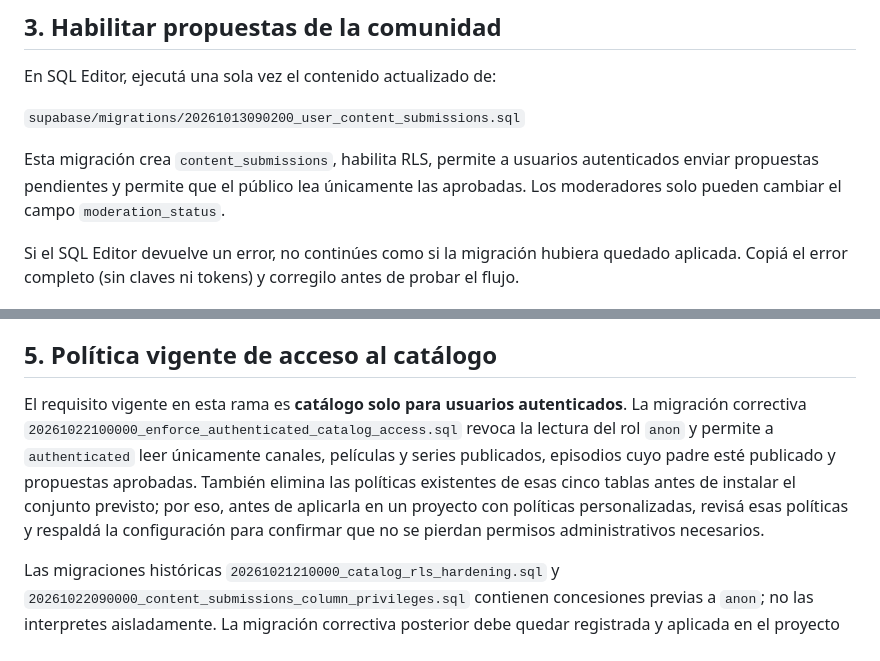
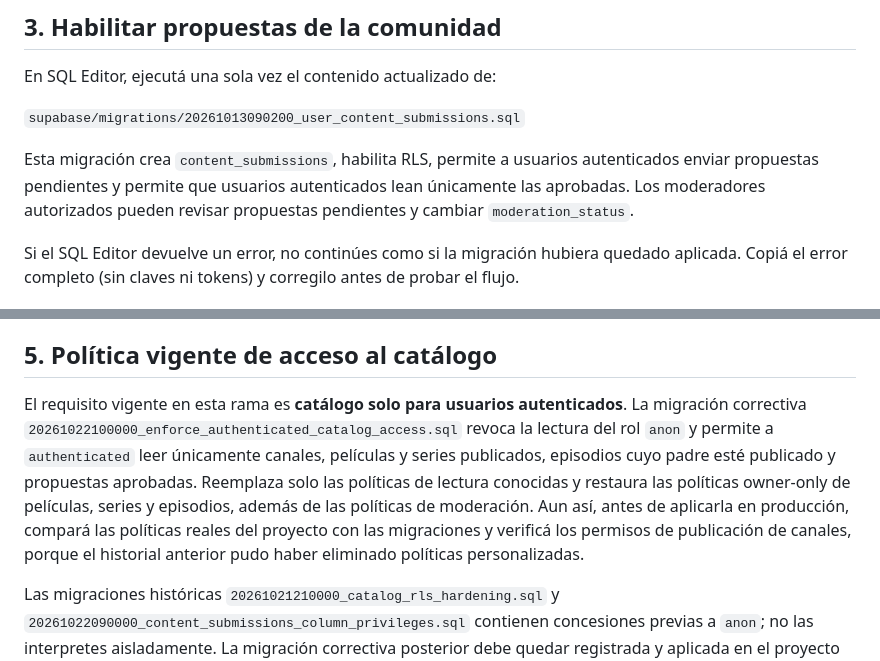
Before and after one commit to matuu250mati/MILTVPLUS, a Markdown page: supabase/SETUP_ES.md, 2 parts joined by grey strips. GitHub-like rendering.

Commit message:
docs: align submission visibility with authenticated access

```diff
--- a/supabase/SETUP_ES.md
+++ b/supabase/SETUP_ES.md
@@ -77,7 +77,7 @@ En SQL Editor, ejecutá una sola vez el contenido actualizado de:
 
 `supabase/migrations/20261013090200_user_content_submissions.sql`
 
-Esta migración crea `content_submissions`, habilita RLS, permite a usuarios autenticados enviar propuestas pendientes y permite que el público lea únicamente las aprobadas. Los moderadores solo pueden cambiar el campo `moderation_status`.
+Esta migración crea `content_submissions`, habilita RLS, permite a usuarios autenticados enviar propuestas pendientes y permite que usuarios autenticados lean únicamente las aprobadas. Los moderadores autorizados pueden revisar propuestas pendientes y cambiar `moderation_status`.
 
 Si el SQL Editor devuelve un error, no continúes como si la migración hubiera quedado aplicada. Copiá el error completo (sin claves ni tokens) y corregilo antes de probar el flujo.
 
@@ -100,7 +100,7 @@ Confirmá que la consulta de verificación devuelva exactamente una cuenta con e
 
 ## 5. Política vigente de acceso al catálogo
 
-El requisito vigente en esta rama es **catálogo solo para usuarios autenticados**. La migración correctiva `20261022100000_enforce_authenticated_catalog_access.sql` revoca la lectura del rol `anon` y permite a `authenticated` leer únicamente canales, películas y series publicados, episodios cuyo padre esté publicado y propuestas aprobadas. También elimina las políticas existentes de esas cinco tablas antes de instalar el conjunto previsto; por eso, antes de aplicarla en un proyecto con políticas personalizadas, revisá esas políticas y respaldá la configuración para confirmar que no se pierdan permisos administrativos necesarios.
+El requisito vigente en esta rama es **catálogo solo para usuarios autenticados**. La migración correctiva `20261022100000_enforce_authenticated_catalog_access.sql` revoca la lectura del rol `anon` y permite a `authenticated` leer únicamente canales, películas y series publicados, episodios cuyo padre esté publicado y propuestas aprobadas. Reemplaza solo las políticas de lectura conocidas y restaura las políticas owner-only de películas, series y episodios, además de las políticas de moderación. Aun así, antes de aplicarla en producción, compará las políticas reales del proyecto con las migraciones y verificá los permisos de publicación de canales, porque el historial anterior pudo haber eliminado políticas personalizadas.
 
 Las migraciones históricas `20261021210000_catalog_rls_hardening.sql` y `20261022090000_content_submissions_column_privileges.sql` contienen concesiones previas a `anon`; no las interpretes aisladamente. La migración correctiva posterior debe quedar registrada y aplicada en el proyecto destino. No ejecutes la migración de producción sin verificar primero el ID del proyecto, el historial de migraciones y las políticas personalizadas. No agregues políticas de escritura pública ni incluyas una clave `service_role` en la app.
 
```
